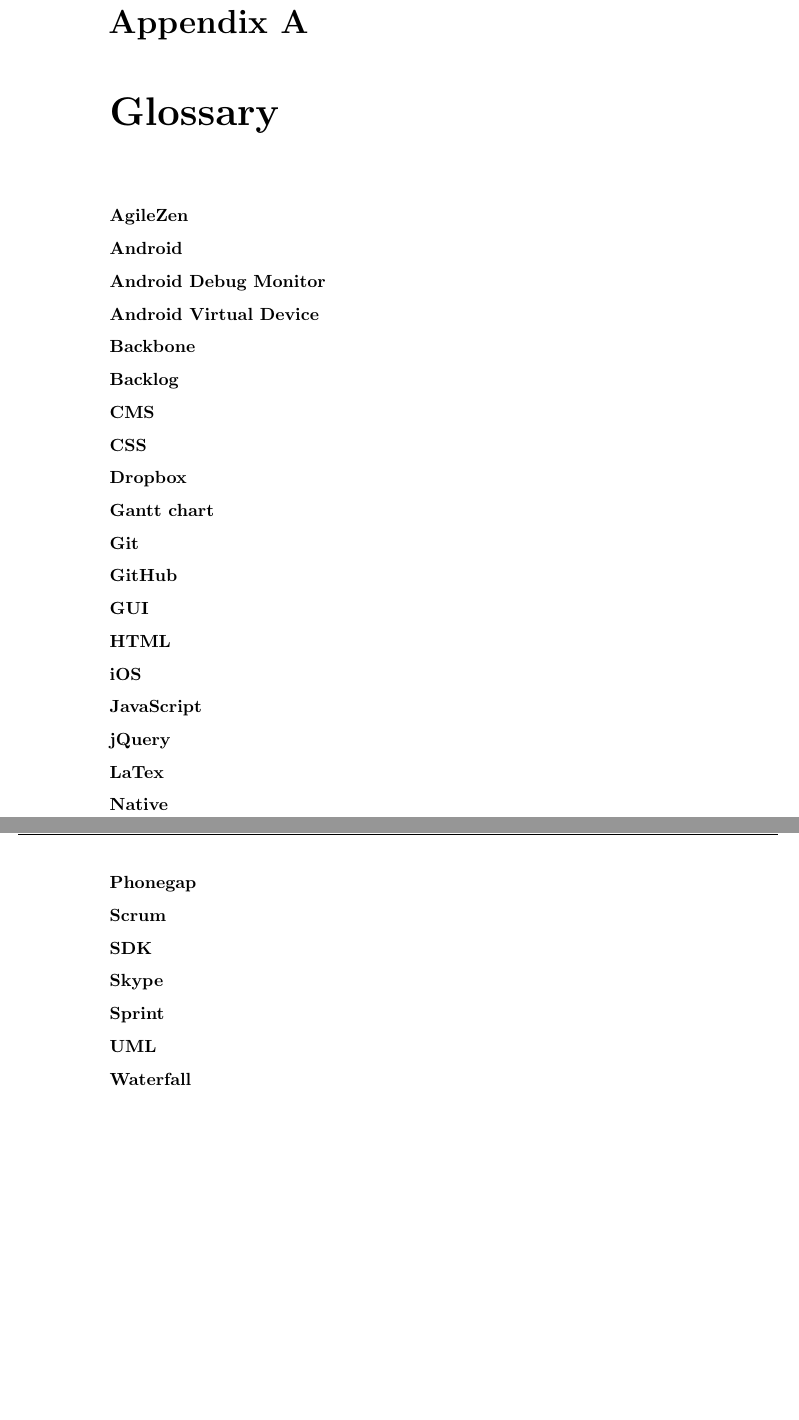
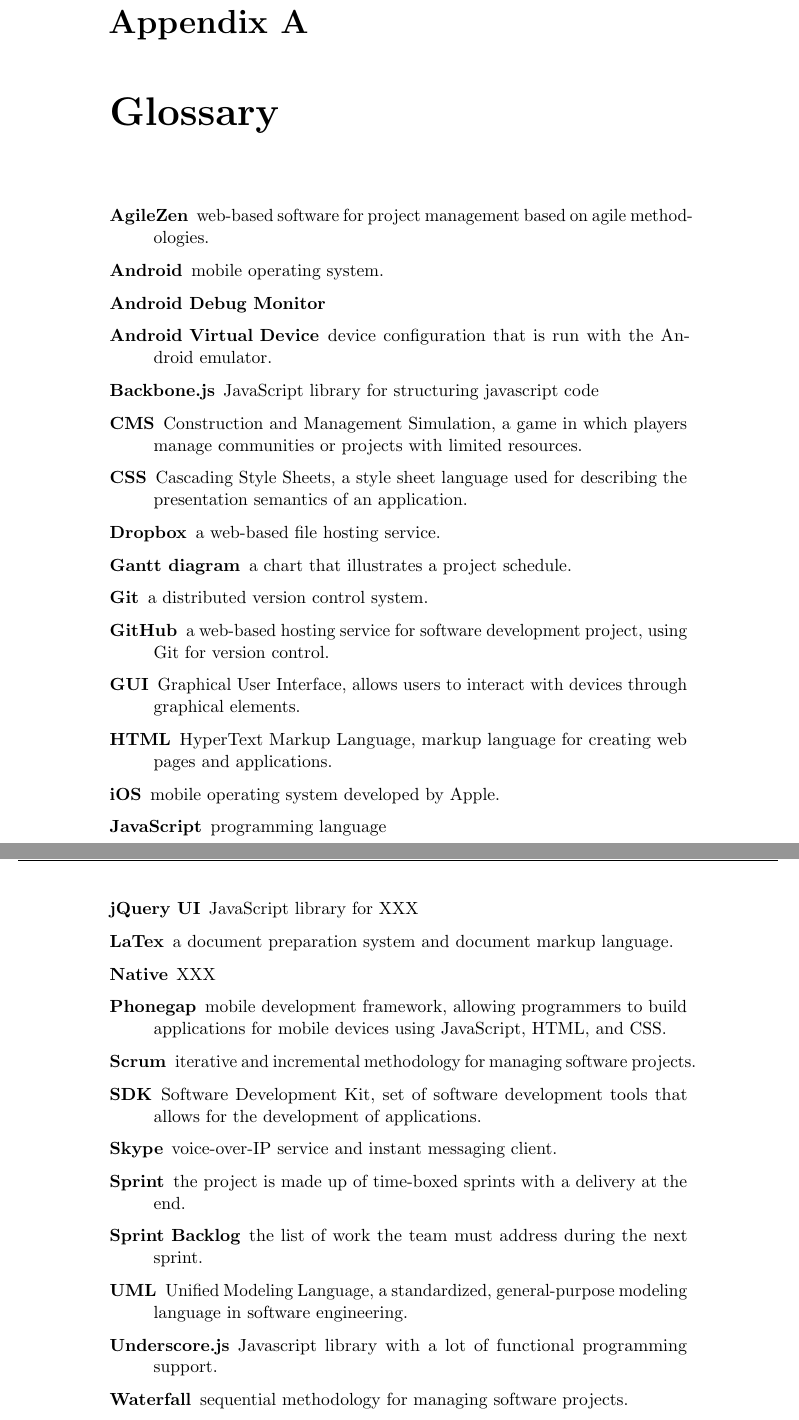
Before and after one commit to kpro-gr10/report, a LaTeX thesis (main.tex, which reads appendix/glossary.tex): two parts of pages 147 and 148 of 154, joined at a grey line, cut so that both start at the same text, the shorter picture padded with empty space. Compiled offline with pdfLaTeX.

Commit message:
Added definitions to glossary

```diff
--- a/appendix/glossary.tex
+++ b/appendix/glossary.tex
@@ -2,30 +2,31 @@
 
 
 \begin{description}
-   \item[AgileZen]
-   \item[Android]
+   \item[AgileZen] web-based software for project management based on agile methodologies.
+   \item[Android] mobile operating system.
    \item[Android Debug Monitor]
-   \item[Android Virtual Device]
-   \item[Backbone]
-   \item[Backlog]
-   \item[CMS]
-   \item[CSS]
-   \item[Dropbox]
-   \item[Gantt chart]
-   \item[Git]
-   \item[GitHub]
-   \item[GUI]
-   \item[HTML]
-   \item[iOS]
-   \item[JavaScript]
-   \item[jQuery]
-   \item[LaTex]
-   \item[Native]
-   \item[Phonegap]
-   \item[Scrum]
-   \item[SDK]
-   \item[Skype]
-   \item[Sprint]
-   \item[UML]
-   \item[Waterfall]
+   \item[Android Virtual Device] device configuration that is run with the Android emulator.
+   \item[Backbone.js] JavaScript library for structuring javascript code
+   \item[CMS] Construction and Management Simulation, a game in which players manage communities or projects with limited resources.
+   \item[CSS] Cascading Style Sheets, a style sheet language used for describing the presentation semantics of an application.
+   \item[Dropbox] a web-based file hosting service.
+   \item[Gantt diagram] a chart that illustrates a project schedule.
+   \item[Git] a distributed version control system.
+   \item[GitHub] a web-based hosting service for software development project, using Git for version control.
+   \item[GUI] Graphical User Interface, allows users to interact with devices through graphical elements.
+   \item[HTML] HyperText Markup Language, markup language for creating web pages and applications.
+   \item[iOS] mobile operating system developed by Apple.
+   \item[JavaScript] programming language
+   \item[jQuery UI] JavaScript library for XXX
+   \item[LaTex] a document preparation system and document markup language.
+   \item[Native] XXX
+   \item[Phonegap] mobile development framework, allowing programmers to build applications for mobile devices using JavaScript, HTML, and CSS.
+   \item[Scrum] iterative and incremental methodology for managing software projects.
+   \item[SDK] Software Development Kit, set of software development tools that allows for the development of applications.
+   \item[Skype] voice-over-IP service and instant messaging client.
+   \item[Sprint] the project is made up of time-boxed sprints with a delivery at the end.
+   \item[Sprint Backlog] the list of work the team must address during the next sprint.
+   \item[UML] Unified Modeling Language, a standardized, general-purpose modeling language in software engineering.
+   \item[Underscore.js] Javascript library with a lot of functional programming support.
+   \item[Waterfall] sequential methodology for managing software projects.
 \end{description}
```
